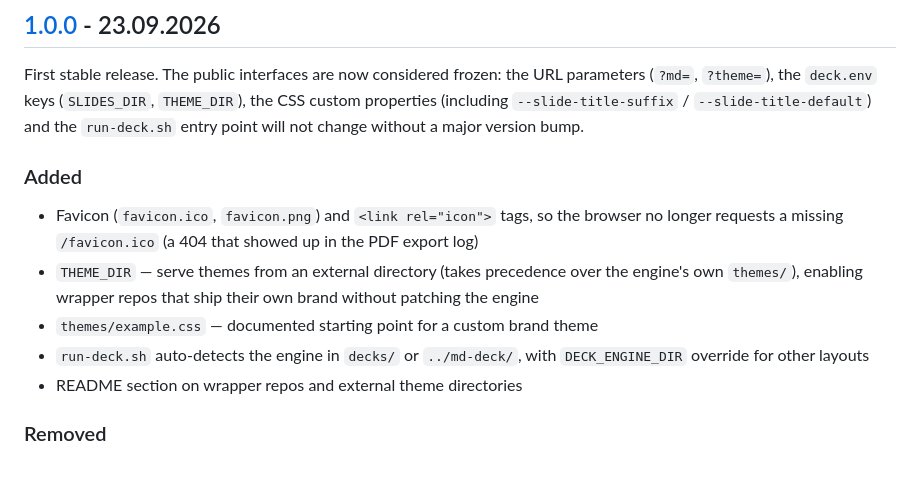
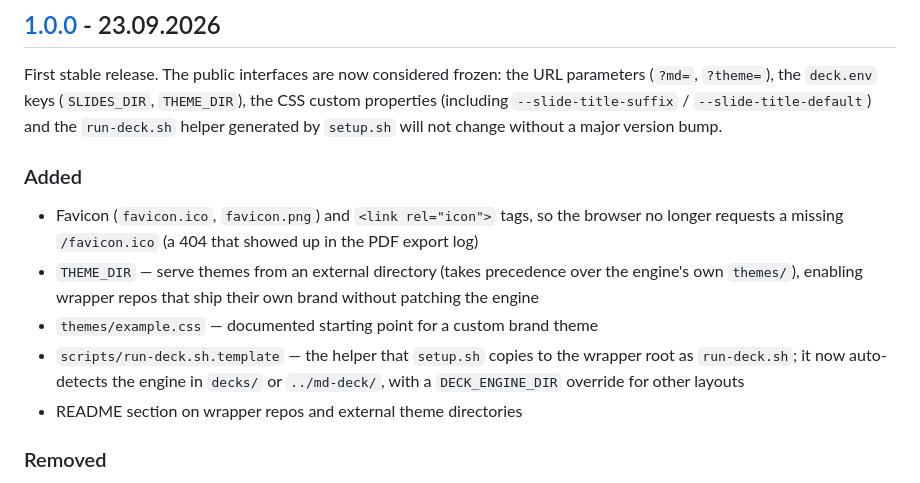
Before and after one commit to Vollol1/md-deck, a Markdown page: CHANGELOG.md, the part around the change. Drawn GitHub-style.

```diff
--- a/CHANGELOG.md
+++ b/CHANGELOG.md
@@ -11,7 +11,7 @@ First stable release. The public interfaces are now considered frozen:
 the URL parameters (`?md=`, `?theme=`), the `deck.env` keys
 (`SLIDES_DIR`, `THEME_DIR`), the CSS custom properties (including
 `--slide-title-suffix` / `--slide-title-default`) and the `run-deck.sh`
-entry point will not change without a major version bump.
+helper generated by `setup.sh` will not change without a major version bump.
 
 ### Added
 - Favicon (`favicon.ico`, `favicon.png`) and `<link rel="icon">` tags, so the
@@ -21,8 +21,9 @@ entry point will not change without a major version bump.
   the engine's own `themes/`), enabling wrapper repos that ship their own brand
   without patching the engine
 - `themes/example.css` — documented starting point for a custom brand theme
-- `run-deck.sh` auto-detects the engine in `decks/` or `../md-deck/`, with
-  `DECK_ENGINE_DIR` override for other layouts
+- `scripts/run-deck.sh.template` — the helper that `setup.sh` copies to the
+  wrapper root as `run-deck.sh`; it now auto-detects the engine in `decks/` or
+  `../md-deck/`, with a `DECK_ENGINE_DIR` override for other layouts
 - README section on wrapper repos and external theme directories
 
 ### Removed
```
Also changed, not shown: .github/RELEASE_NOTES_v1.0.0.md (added, +93 -0 lines).
